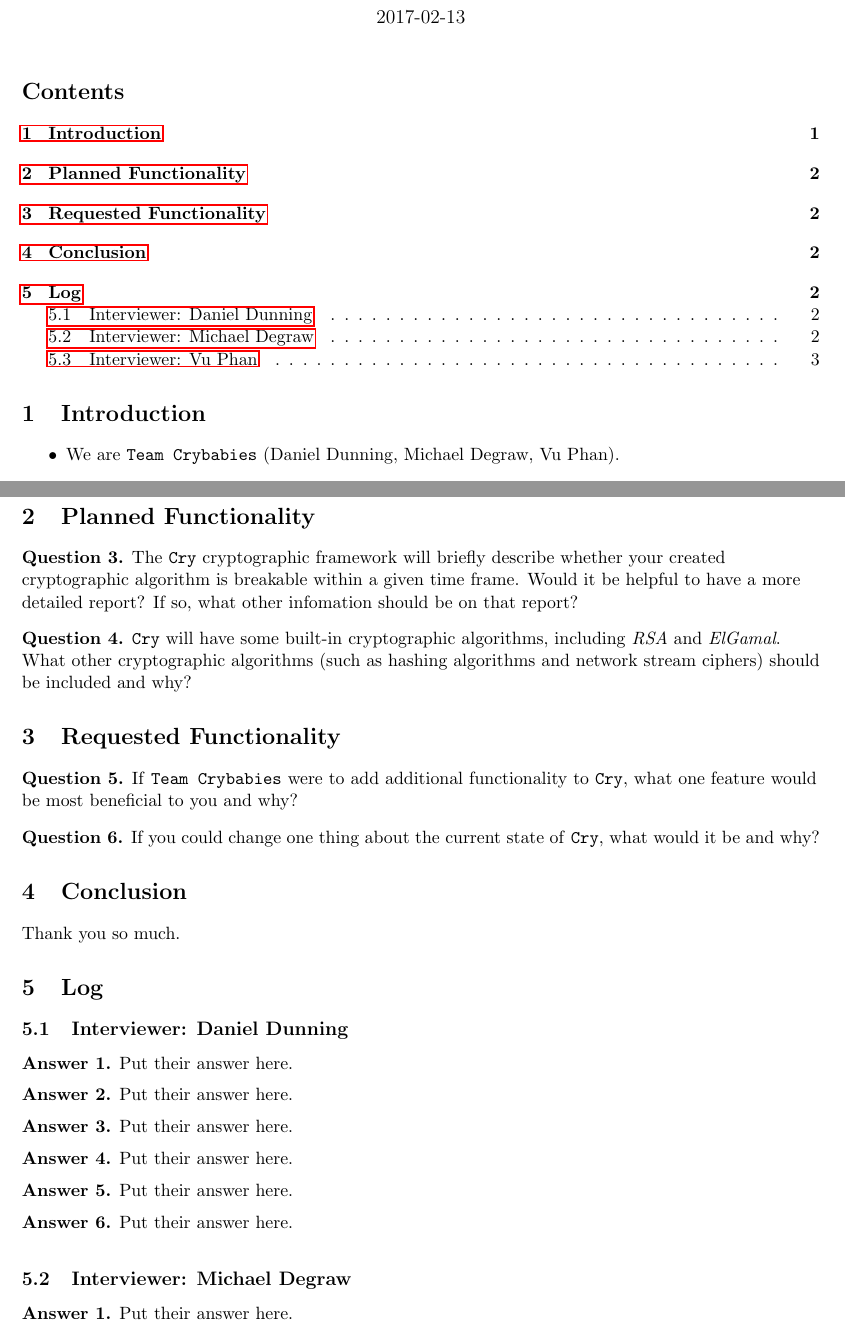
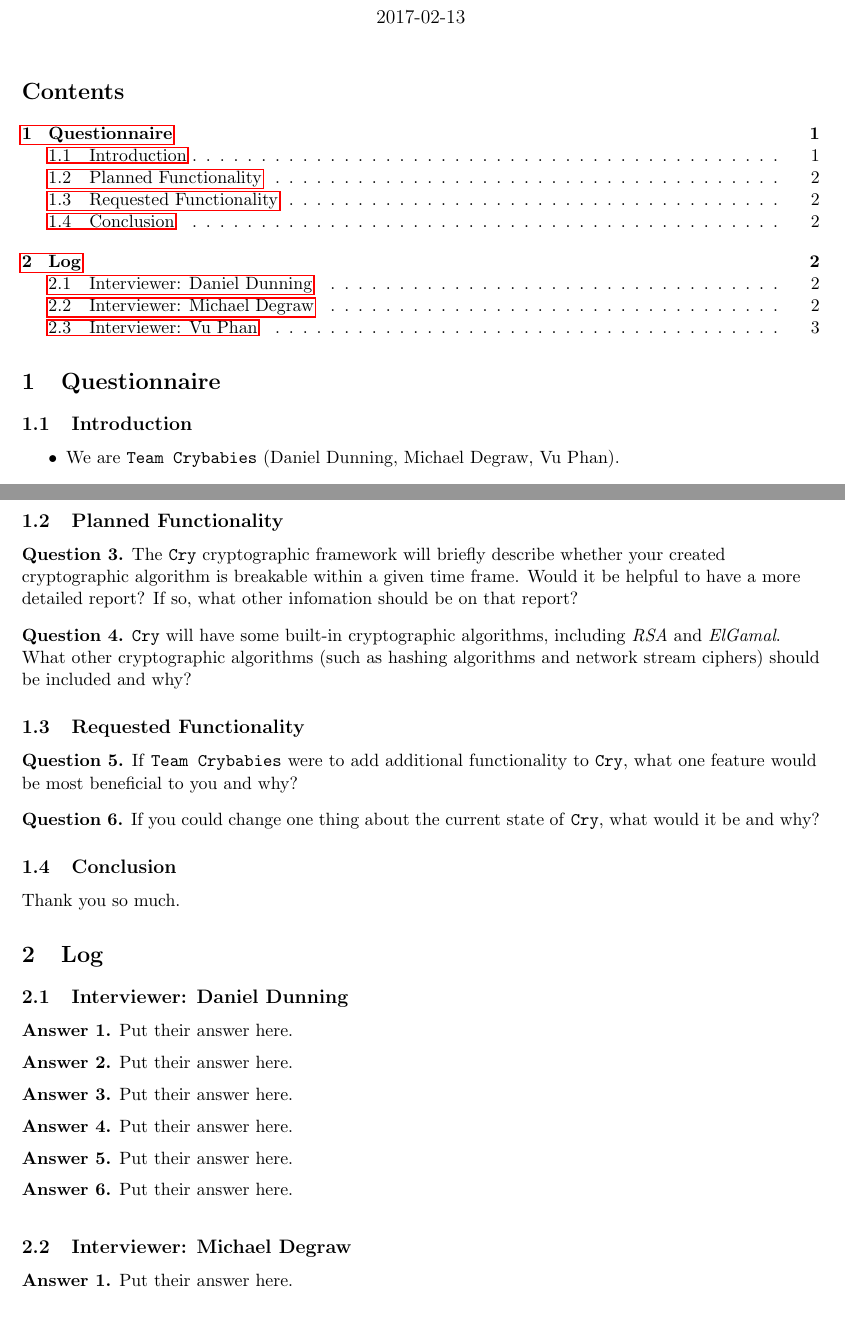
Before and after one commit to vuphan314/cry, a LaTeX document (project2/interview/interview.tex, which reads project2/interview/partIntro.tex, project2/interview/partPlanned.tex, project2/interview/partRequested.tex): two parts of pages 1 and 2 of 3, joined at a grey line, cut so that both start at the same text. Compiled offline with pdfLaTeX.

Commit message:
section questionnaire

```diff
--- a/project2/interview/interview.tex
+++ b/project2/interview/interview.tex
@@ -22,13 +22,15 @@
 
 %%%%%%%%%%%%%%%%%%%%%%%%%%%%%%%%%%%%%%%%%%%%%%%%%%%%%%%%%%%%
 
-\input{intro}
-\input{planned}
-\input{requested}
+\section{Questionnaire}
 
-%%%%%%%%%%%%%%%%%%%%%%%%%%%%%%%%%%%%%%%%%%%%%%%%%%%%%%%%%%%%
+\input{partIntro}
 
-\section{Conclusion}
+\input{partPlanned}
+
+\input{partRequested}
+
+\subsection{Conclusion}
 Thank you so much.
 
 %%%%%%%%%%%%%%%%%%%%%%%%%%%%%%%%%%%%%%%%%%%%%%%%%%%%%%%%%%%%
--- a/project2/interview/intro.tex
+++ b/project2/interview/partIntro.tex
@@ -1,4 +1,4 @@
-\section{Introduction}
+\subsection{Introduction}
 
 \begin{itemize}
 \item We are \tc{} (\names).
--- a/project2/interview/planned.tex
+++ b/project2/interview/partPlanned.tex
@@ -1,4 +1,4 @@
-\section{Planned Functionality}
+\subsection{Planned Functionality}
 
 \begin{question}
 The \cry{} \cf{} will briefly describe whether your created
--- a/project2/interview/requested.tex
+++ b/project2/interview/partRequested.tex
@@ -2,7 +2,7 @@
 % the line below is exactly 60-characters
 %%%%%%%%%%%%%%%%%%%%%%%%%%%%%%%%%%%%%%%%%%%%%%%%%%%%%%%%%%%%
 
-\section{Requested Functionality}
+\subsection{Requested Functionality}
 
 \begin{question}
 If \tc{} were to add additional functionality to \cry,
```
Also changed, not shown: project2/interview/interview.pdf.
